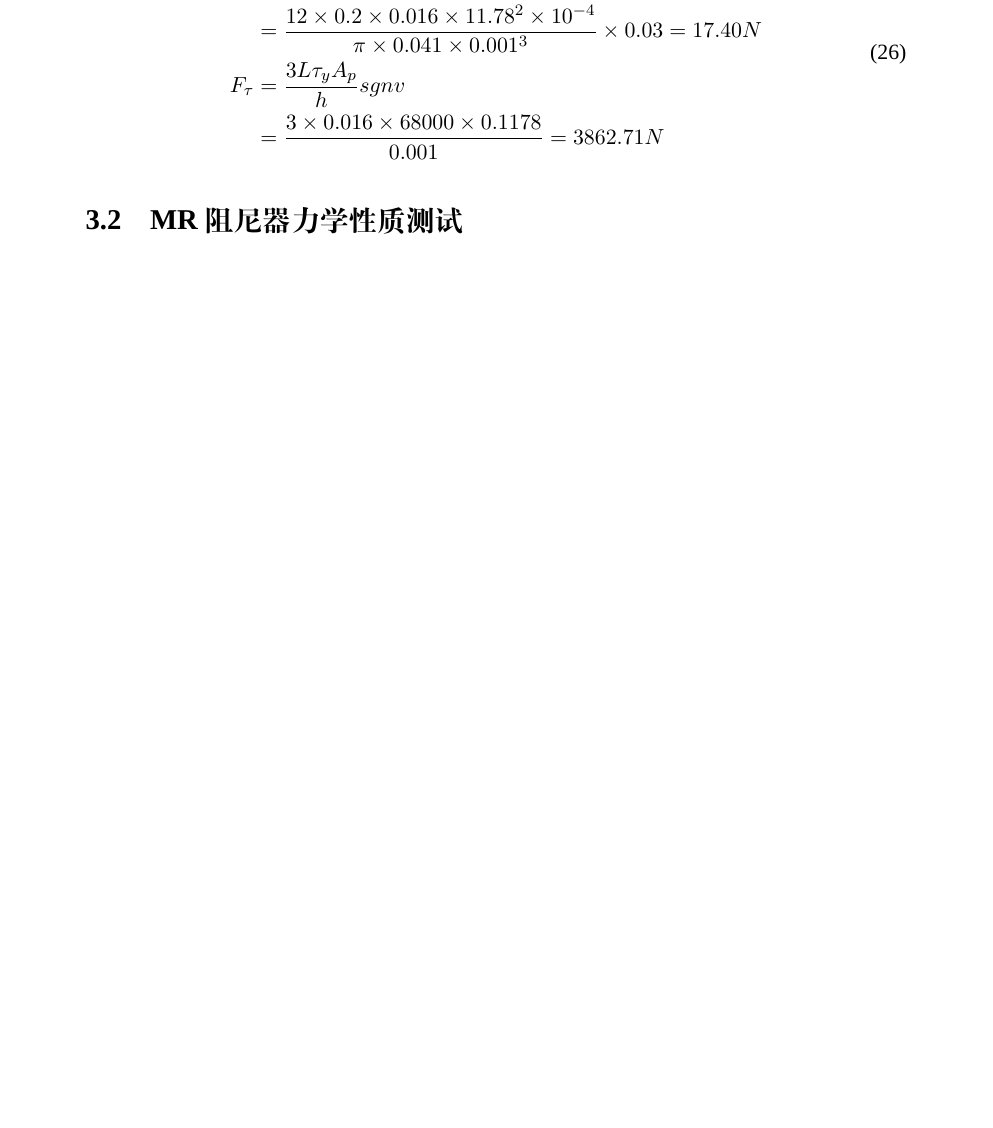
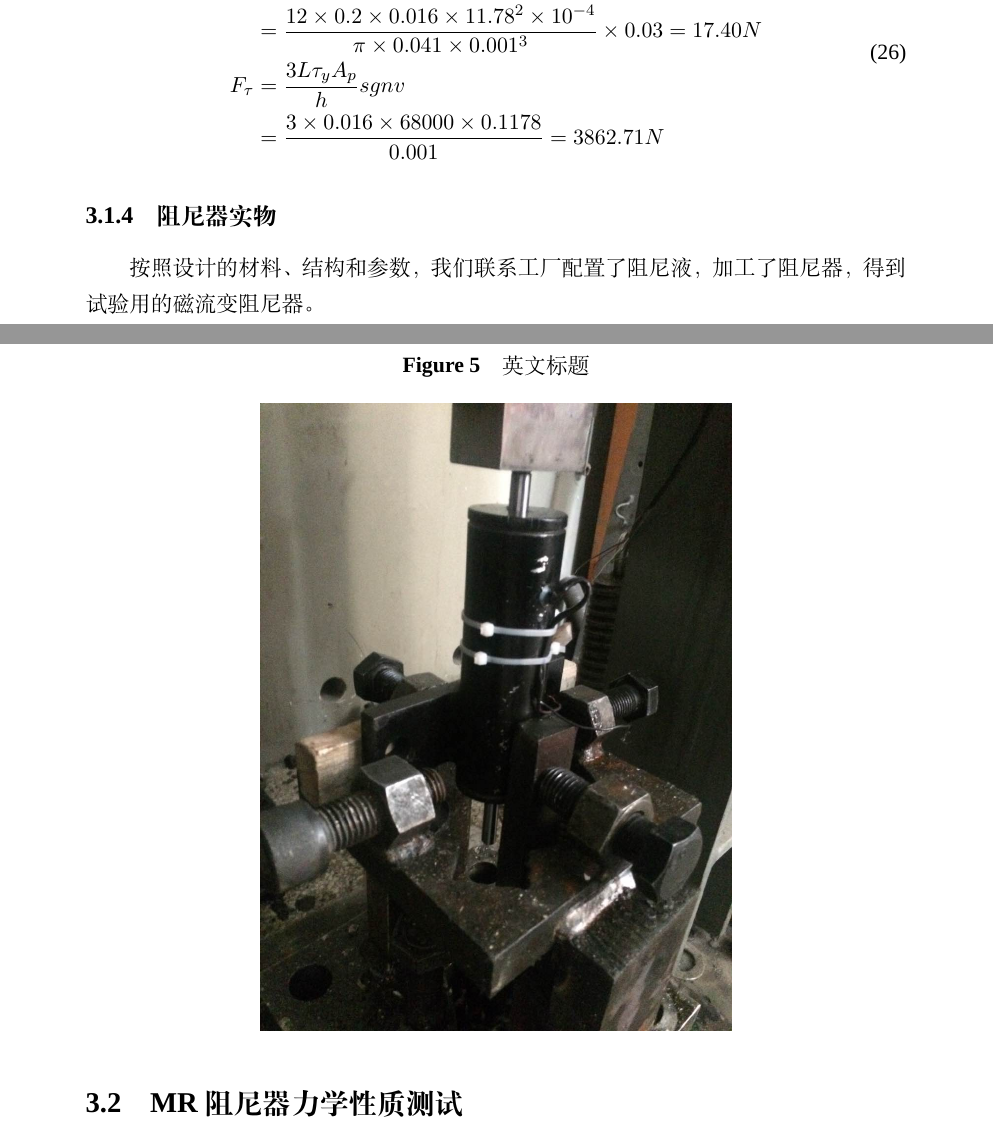
Before and after one commit to laplacecrame/srt2015, a LaTeX document (final.tex, which reads experiment.tex): part of page 18 of 20 before the commit and two parts of pages 18 and 19 of 22 after it, the two joined at a grey line, cut so that both start at the same text, the shorter picture padded with empty space. Compiled offline with XeLaTeX; a missing font is replaced by an installed copy or a similar font.

Commit message:
experiment figure

```diff
--- a/experiment.tex
+++ b/experiment.tex
@@ -142,3 +142,13 @@ F_{\tau}&=\frac{3L\tau_yA_p}{h}sgnv\\&=\frac{3\times0.016\times68000\times0.1178
 \end{split}
 \end{equation}
 
+\subsubsection{阻尼器实物}
+按照设计的材料、结构和参数，我们联系工厂配置了阻尼液，加工了阻尼器，得到试验用的磁流变阻尼器。
+
+\begin{figure}[H]
+	\centering
+	\bicaption{中文标题}
+		{英文标题}
+	\label{shiwu}
+	\includegraphics[width=.5\linewidth]{figure/shiwu}
+\end{figure}
```
Also changed, not shown: introduction.tex (+1 -1 lines), theory.tex (+3 -3 lines), figure/shiwu.jpg (added), figure/shiyan.jpg (added), final.pdf (added), experiment.tex (11 more changed lines).
